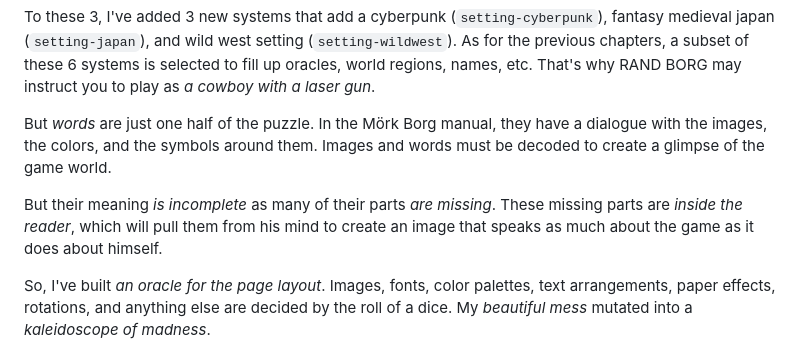
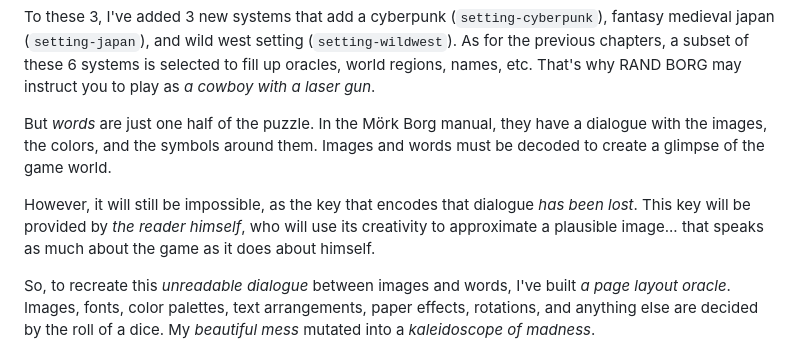
Before and after one commit to kesiev/randborg, a Markdown page: README.md, the part around one of its changes. Rendered like a GitHub page.

```diff
--- a/README.md
+++ b/README.md
@@ -165,9 +165,9 @@ To these 3, I've added 3 new systems that add a cyberpunk (`setting-cyberpunk`),
 
 But _words_ are just one half of the puzzle. In the M&ouml;rk Borg manual, they have a dialogue with the images, the colors, and the symbols around them. Images and words must be decoded to create a glimpse of the game world.
 
-But their meaning _is incomplete_ as many of their parts _are missing_. These missing parts are _inside the reader_, which will pull them from his mind to create an image that speaks as much about the game as it does about himself.
+However, it will still be impossible, as the key that encodes that dialogue _has been lost_. This key will be provided by _the reader himself_, who will use its creativity to approximate a plausible image... that speaks as much about the game as it does about himself.
 
-So, I've built _an oracle for the page layout_. Images, fonts, color palettes, text arrangements, paper effects, rotations, and anything else are decided by the roll of a dice. My _beautiful mess_ mutated into a _kaleidoscope of madness_.
+So, to recreate this _unreadable dialogue_ between images and words, I've built _a page layout oracle_. Images, fonts, color palettes, text arrangements, paper effects, rotations, and anything else are decided by the roll of a dice. My _beautiful mess_ mutated into a _kaleidoscope of madness_.
 
 <div align="center" style="margin:60px 0">
     <p><img src="markdown/sample-place.png"></p>
```
Also changed, not shown: other parts of README.md (+8 -8 lines).
